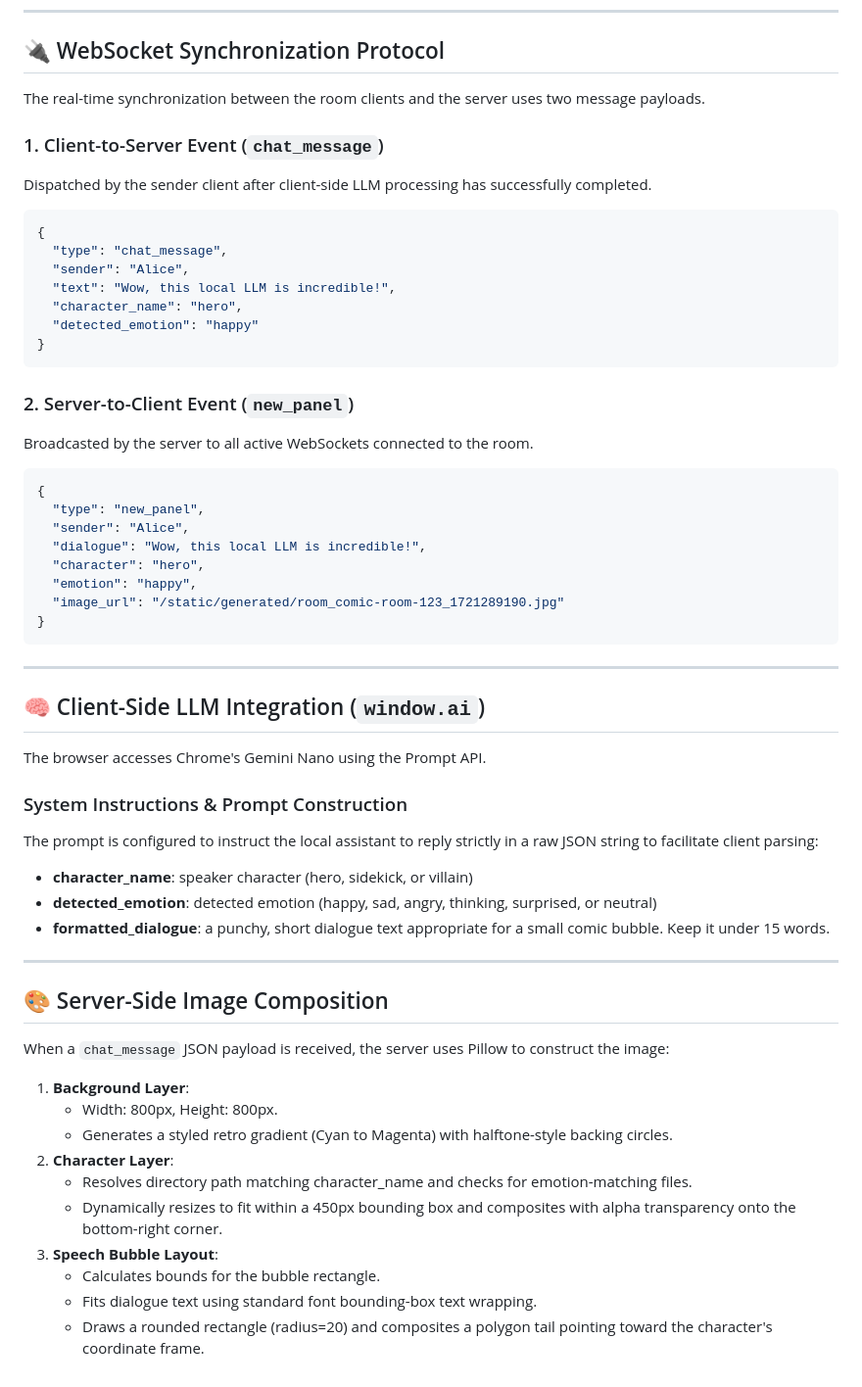
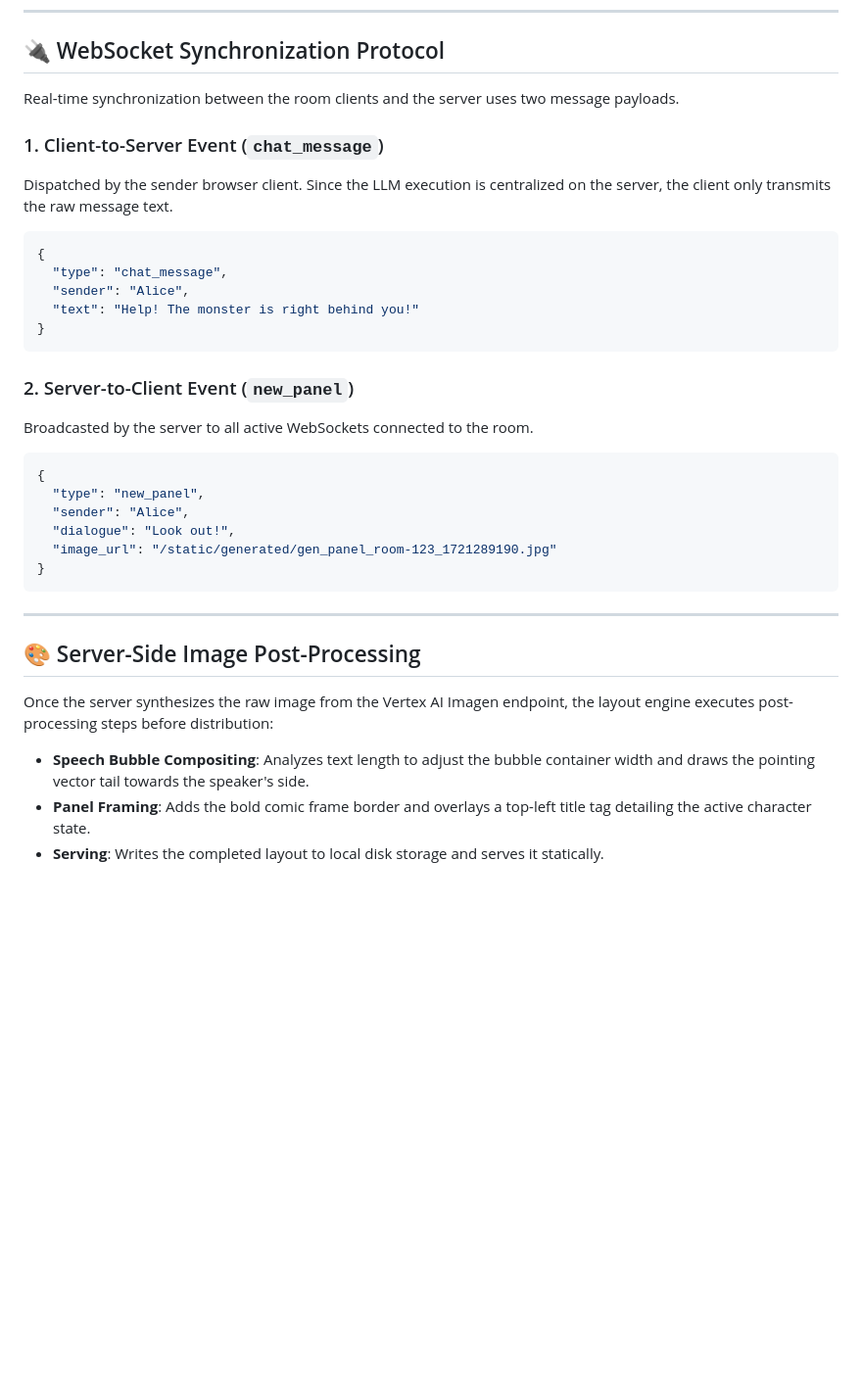
Before and after one commit to neilghosh/comic-chat-multiplayer, a Markdown page: README.md, the part around one of its changes. Shown at 98% size. Rendered like a GitHub page; blank space fills up the shorter version.

Commit message:
Update README: Document server-side Generative AI (Gemini + Imagen) architecture

````diff
--- a/README.md
+++ b/README.md
@@ -38,18 +52,16 @@ sequenceDiagram
 
 ## 🔌 WebSocket Synchronization Protocol
 
-The real-time synchronization between the room clients and the server uses two message payloads.
+Real-time synchronization between the room clients and the server uses two message payloads.
 
 ### 1. Client-to-Server Event (`chat_message`)
-Dispatched by the sender client after client-side LLM processing has successfully completed.
+Dispatched by the sender browser client. Since the LLM execution is centralized on the server, the client only transmits the raw message text.
 
 ```json
 {
   "type": "chat_message",
   "sender": "Alice",
-  "text": "Wow, this local LLM is incredible!",
-  "character_name": "hero",
-  "detected_emotion": "happy"
+  "text": "Help! The monster is right behind you!"
 }
 ```
 
@@ -60,38 +72,16 @@ Broadcasted by the server to all active WebSockets connected to the room.
 {
   "type": "new_panel",
   "sender": "Alice",
-  "dialogue": "Wow, this local LLM is incredible!",
-  "character": "hero",
-  "emotion": "happy",
-  "image_url": "/static/generated/room_comic-room-123_1721289190.jpg"
+  "dialogue": "Look out!",
+  "image_url": "/static/generated/gen_panel_room-123_1721289190.jpg"
 }
 ```
 
 ---
 
-## 🧠 Client-Side LLM Integration (`window.ai`)
+## 🎨 Server-Side Image Post-Processing
 
-The browser accesses Chrome's Gemini Nano using the Prompt API.
-
-### System Instructions & Prompt Construction
-The prompt is configured to instruct the local assistant to reply strictly in a raw JSON string to facilitate client parsing:
-- **character_name**: speaker character (hero, sidekick, or villain)
-- **detected_emotion**: detected emotion (happy, sad, angry, thinking, surprised, or neutral)
-- **formatted_dialogue**: a punchy, short dialogue text appropriate for a small comic bubble. Keep it under 15 words.
-
----
-
-## 🎨 Server-Side Image Composition
-
-When a `chat_message` JSON payload is received, the server uses Pillow to construct the image:
-
-1. **Background Layer**:
-   - Width: 800px, Height: 800px.
-   - Generates a styled retro gradient (Cyan to Magenta) with halftone-style backing circles.
-2. **Character Layer**:
-   - Resolves directory path matching character_name and checks for emotion-matching files.
-   - Dynamically resizes to fit within a 450px bounding box and composites with alpha transparency onto the bottom-right corner.
-3. **Speech Bubble Layout**:
-   - Calculates bounds for the bubble rectangle.
-   - Fits dialogue text using standard font bounding-box text wrapping.
-   - Draws a rounded rectangle (radius=20) and composites a polygon tail pointing toward the character's coordinate frame.
+Once the server synthesizes the raw image from the Vertex AI Imagen endpoint, the layout engine executes post-processing steps before distribution:
+- **Speech Bubble Compositing**: Analyzes text length to adjust the bubble container width and draws the pointing vector tail towards the speaker's side.
+- **Panel Framing**: Adds the bold comic frame border and overlays a top-left title tag detailing the active character state.
+- **Serving**: Writes the completed layout to local disk storage and serves it statically.
````
Also changed, not shown: other parts of README.md (+33 -19 lines).
